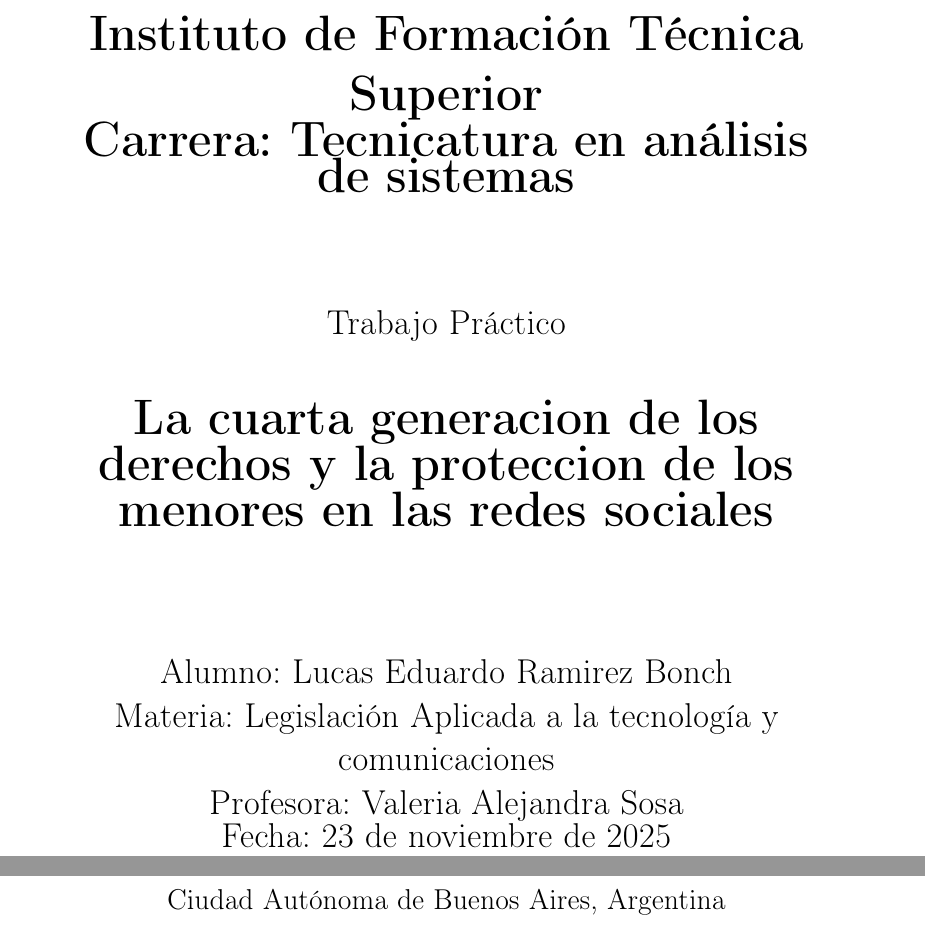
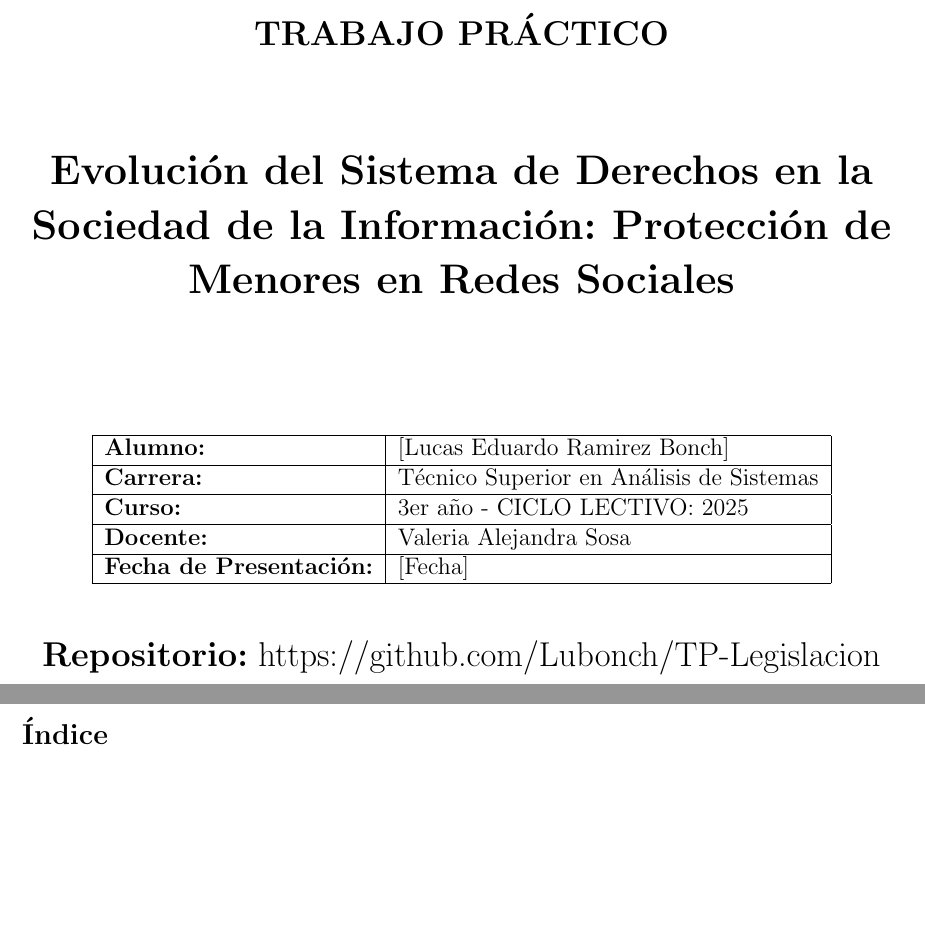
Before and after one commit to Lubonch/TP-Legislacion, a LaTeX document (main.tex, which reads caratula.tex): two parts of pages 1 and 2 of 2 before the commit and two parts of pages 1 and 2 of 5 after it, joined at a grey line, cut at the place of the change, the shorter picture padded with empty space. Compiled offline with pdfLaTeX.

Commit message:
Se agrega Archivo principal y caratula

```diff
--- a/caratula.tex
+++ b/caratula.tex
@@ -1,26 +1,35 @@
 \begin{titlepage}
 \centering
+
 \vspace*{2cm}
 
-{\Huge\bfseries Instituto de Formación Técnica Superior \\ Carrera: Tecnicatura en análisis de sistemas}
+{\Large \textbf{TRABAJO PRÁCTICO}
+
+\vspace{1.5cm}
+
+{\LARGE \textbf{Evolución del Sistema de Derechos en la Sociedad de la Información: Protección de Menores en Redes Sociales}}
 
 \vspace{2cm}
 
-{\Large Trabajo Práctico}
+\begin{table}[h]
+\centering
+\begin{tabular}{|l|l|}
+\hline
+\textbf{Alumno:} & [Lucas Eduardo Ramirez Bonch] \\
+\hline
+\textbf{Carrera:} & Técnico Superior en Análisis de Sistemas \\
+\hline
+\textbf{Curso:} & 3er año - CICLO LECTIVO: 2025 \\
+\hline
+\textbf{Docente:} & Valeria Alejandra Sosa \\
+\hline
+\textbf{Fecha de Presentación:} & [Fecha] \\
+\hline
+\end{tabular}
+\end{table}
 
-\vspace{1cm}
+\textbf{Repositorio:} https://github.com/Lubonch/TP-Legislacion
 
-{\huge\bfseries La cuarta generacion de los derechos y la proteccion de los menores en las redes sociales}
-
-\vspace{2cm}
-
-{\Large Alumno: Lucas Eduardo Ramirez Bonch \\
-Materia: Legislación Aplicada a la tecnología y comunicaciones \\
-Profesora: Valeria Alejandra Sosa \\
-Fecha: \today}
-
-\vspace{3cm}
-
-{\large Ciudad Autónoma de Buenos Aires, Argentina}
+\vfill
 
 \end{titlepage}
--- a/main.tex
+++ b/main.tex
@@ -18,5 +39,9 @@
 
 \input{caratula}
 
+\newpage
+\tableofcontents
+
+\newpage
 \input{introduccion}
 
```
Also changed, not shown: Conclusion.tex (deleted), Desarrollo.tex (deleted), bibliografia.tex (deleted), marco teorico.tex (deleted), caratula.tex (2 more changed lines), main.tex (44 more changed lines).
